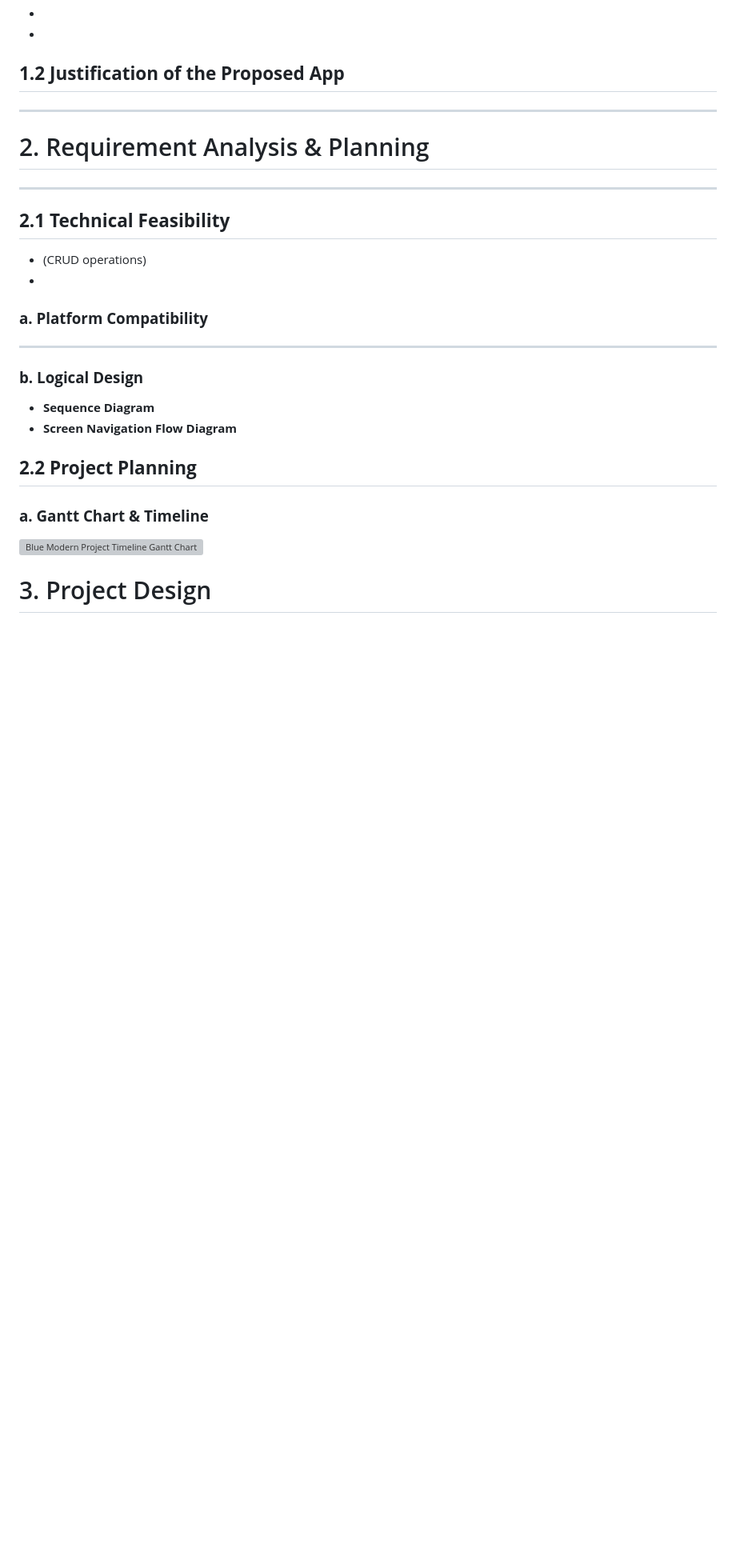
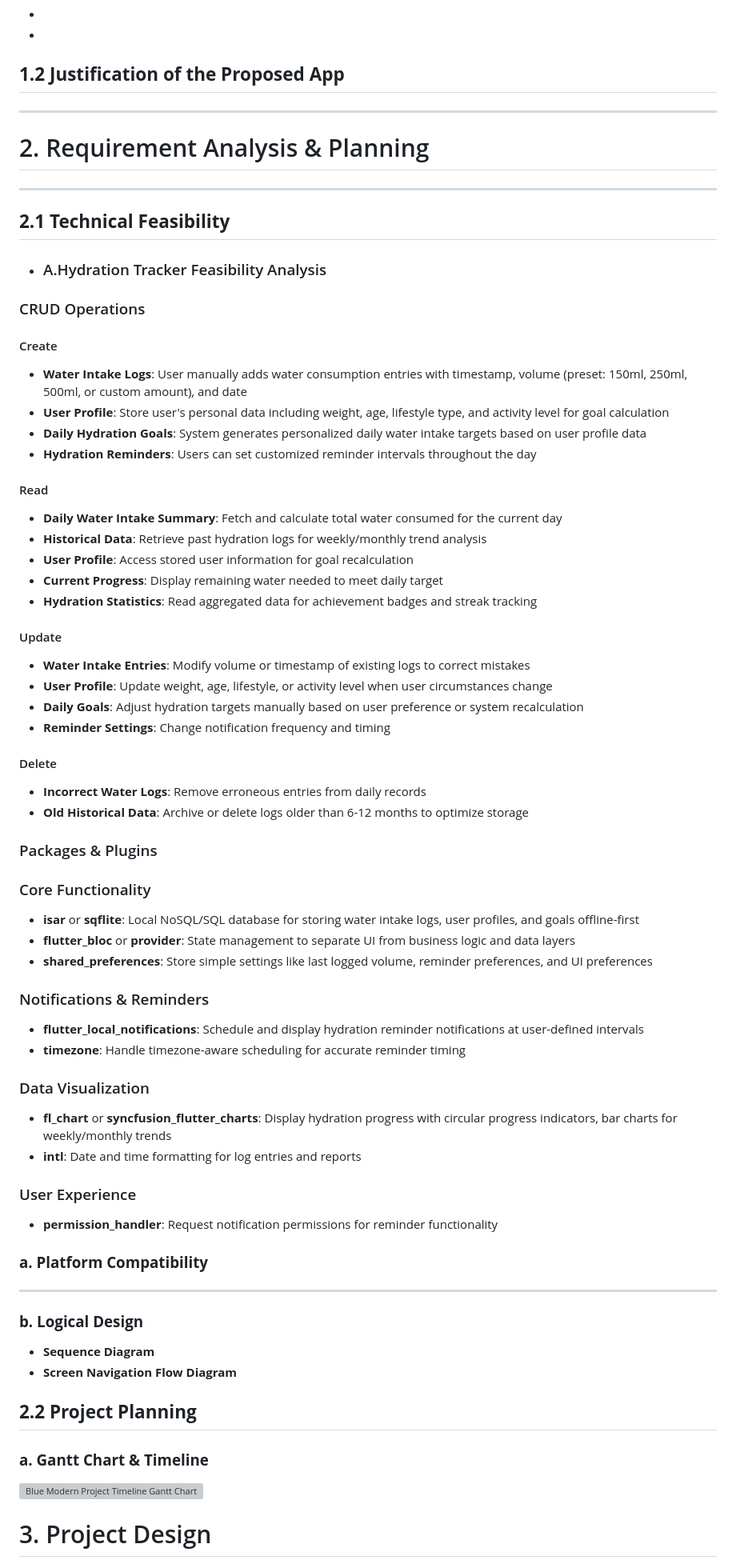
Before and after one commit to FakeSmile04/hydra-cal, a Markdown page: README.md, the part around the change. Shown: that part at 80% size. GitHub-like rendering; blank space fills up the shorter version; grey boxes are pictures that could not be loaded.

```diff
--- a/README.md
+++ b/README.md
@@ -139,8 +139,50 @@ Flags ingredients that may conflict with cultural, religious, or dietary restric
 ---
 
 ## **2.1 Technical Feasibility**
-- (CRUD operations)
--
+- ### A.Hydration Tracker Feasibility Analysis
+
+### CRUD Operations
+
+#### Create
+- **Water Intake Logs**: User manually adds water consumption entries with timestamp, volume (preset: 150ml, 250ml, 500ml, or custom amount), and date
+- **User Profile**: Store user's personal data including weight, age, lifestyle type, and activity level for goal calculation
+- **Daily Hydration Goals**: System generates personalized daily water intake targets based on user profile data
+- **Hydration Reminders**: Users can set customized reminder intervals throughout the day
+
+#### Read
+- **Daily Water Intake Summary**: Fetch and calculate total water consumed for the current day
+- **Historical Data**: Retrieve past hydration logs for weekly/monthly trend analysis
+- **User Profile**: Access stored user information for goal recalculation
+- **Current Progress**: Display remaining water needed to meet daily target
+- **Hydration Statistics**: Read aggregated data for achievement badges and streak tracking
+
+#### Update
+- **Water Intake Entries**: Modify volume or timestamp of existing logs to correct mistakes
+- **User Profile**: Update weight, age, lifestyle, or activity level when user circumstances change
+- **Daily Goals**: Adjust hydration targets manually based on user preference or system recalculation
+- **Reminder Settings**: Change notification frequency and timing
+
+#### Delete
+- **Incorrect Water Logs**: Remove erroneous entries from daily records
+- **Old Historical Data**: Archive or delete logs older than 6-12 months to optimize storage
+
+### Packages & Plugins
+
+### Core Functionality
+- **isar** or **sqflite**: Local NoSQL/SQL database for storing water intake logs, user profiles, and goals offline-first
+- **flutter_bloc** or **provider**: State management to separate UI from business logic and data layers
+- **shared_preferences**: Store simple settings like last logged volume, reminder preferences, and UI preferences
+
+### Notifications & Reminders
+- **flutter_local_notifications**: Schedule and display hydration reminder notifications at user-defined intervals
+- **timezone**: Handle timezone-aware scheduling for accurate reminder timing
+
+### Data Visualization
+- **fl_chart** or **syncfusion_flutter_charts**: Display hydration progress with circular progress indicators, bar charts for weekly/monthly trends
+- **intl**: Date and time formatting for log entries and reports
+
+### User Experience
+- **permission_handler**: Request notification permissions for reminder functionality
 ### **a. Platform Compatibility**
 ---
 
```
